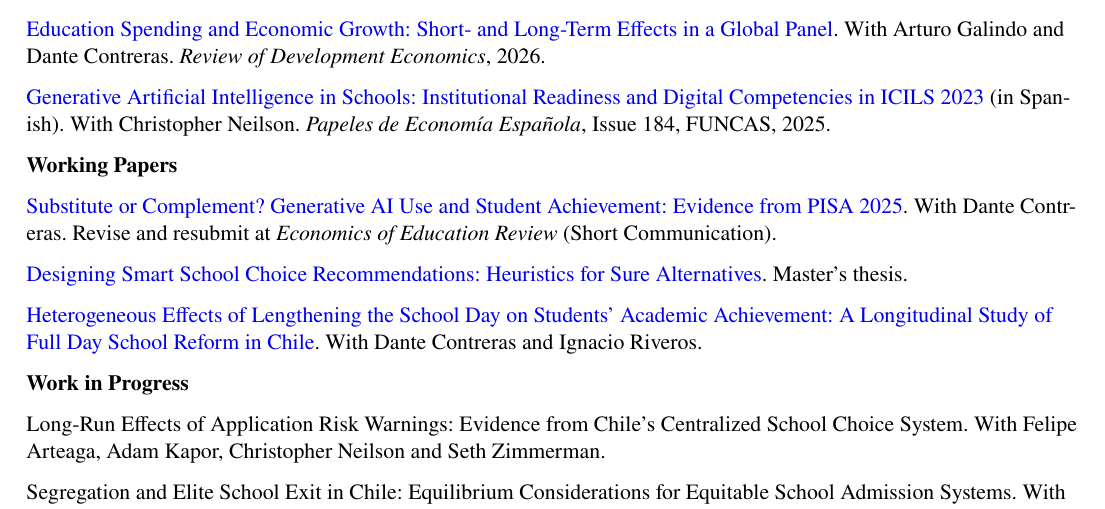
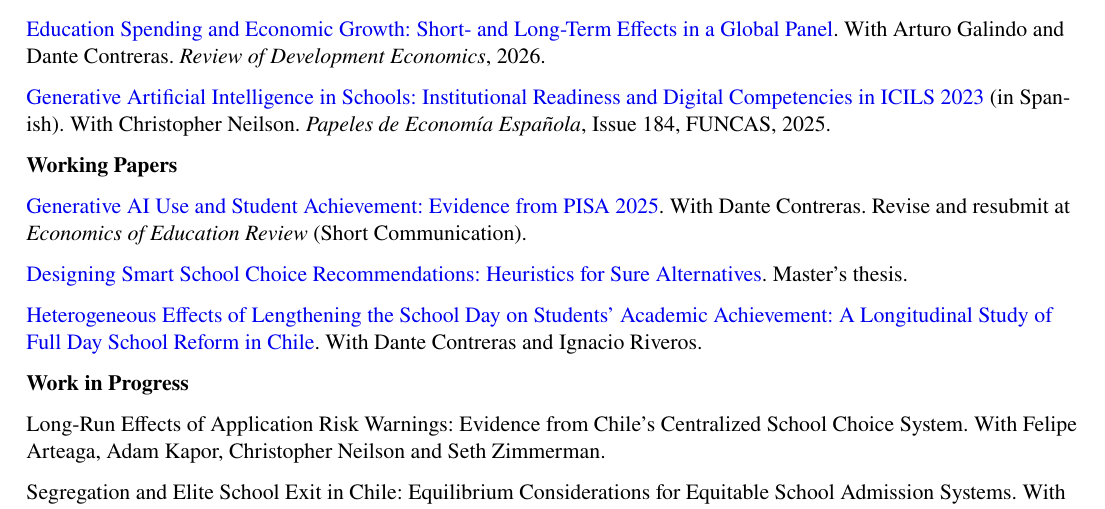
Before and after one commit to IgnacioLepe/lepe.cl, a LaTeX CV (cv/IL_CV.tex): part of page 1 of 4, cut so that both start at the same text. Compiled offline with pdfLaTeX.

Commit message:
cv: link the GenAI/PISA working paper to SSRN, revised title
Co-Authored-By: Claude Opus 5.5 <noreply@anthropic.com>

```diff
--- a/cv/IL_CV.tex
+++ b/cv/IL_CV.tex
@@ -81,7 +81,7 @@ Class rank: 98.2nd percentile of cohort (Circle of Excellence).
 \textbf{Working Papers}
 \gap
 
-\tlink{https://lepe.cl/papers/ai-use-pisa.html}{Substitute or Complement? Generative AI Use and Student Achievement: Evidence from PISA 2025}. With Dante Contreras. Revise and resubmit at \textit{Economics of Education Review} (Short Communication).
+\tlink{https://papers.ssrn.com/sol3/papers.cfm?abstract_id=7752238}{Generative AI Use and Student Achievement: Evidence from PISA 2025}. With Dante Contreras. Revise and resubmit at \textit{Economics of Education Review} (Short Communication).
 \gap
 
 \tlink{https://lepe.cl/papers/designing-smart-school-choice.html}{Designing Smart School Choice Recommendations: Heuristics for Sure Alternatives}. Master's thesis.
```
Also changed, not shown: cv/IL_CV.pdf.
